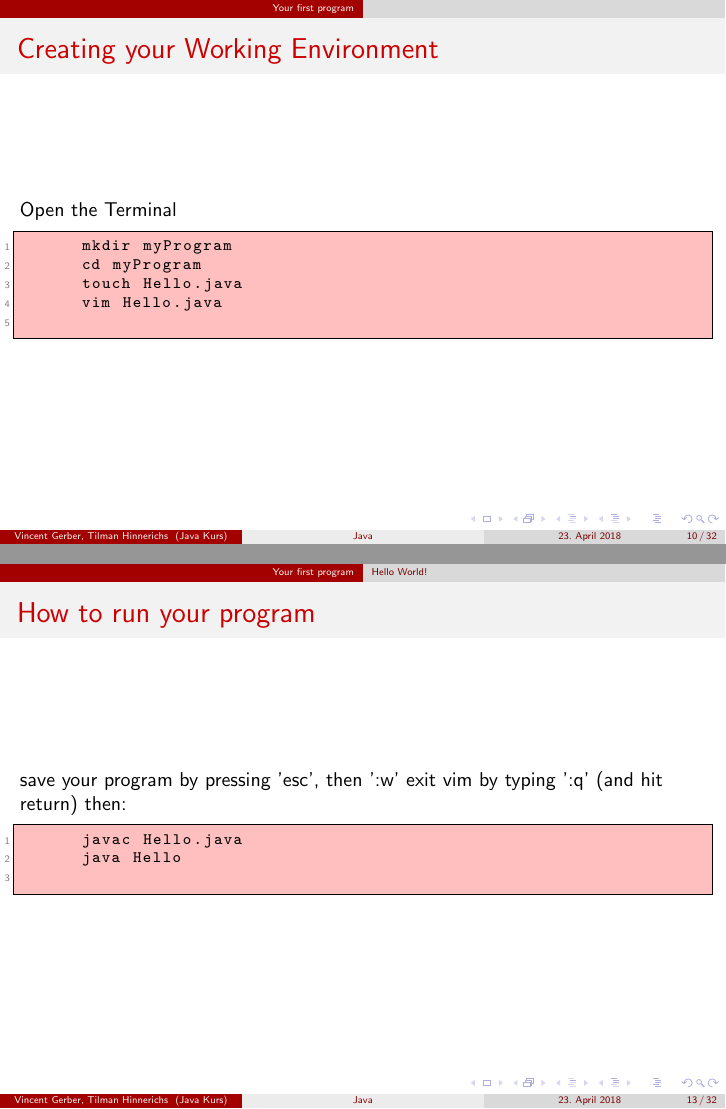
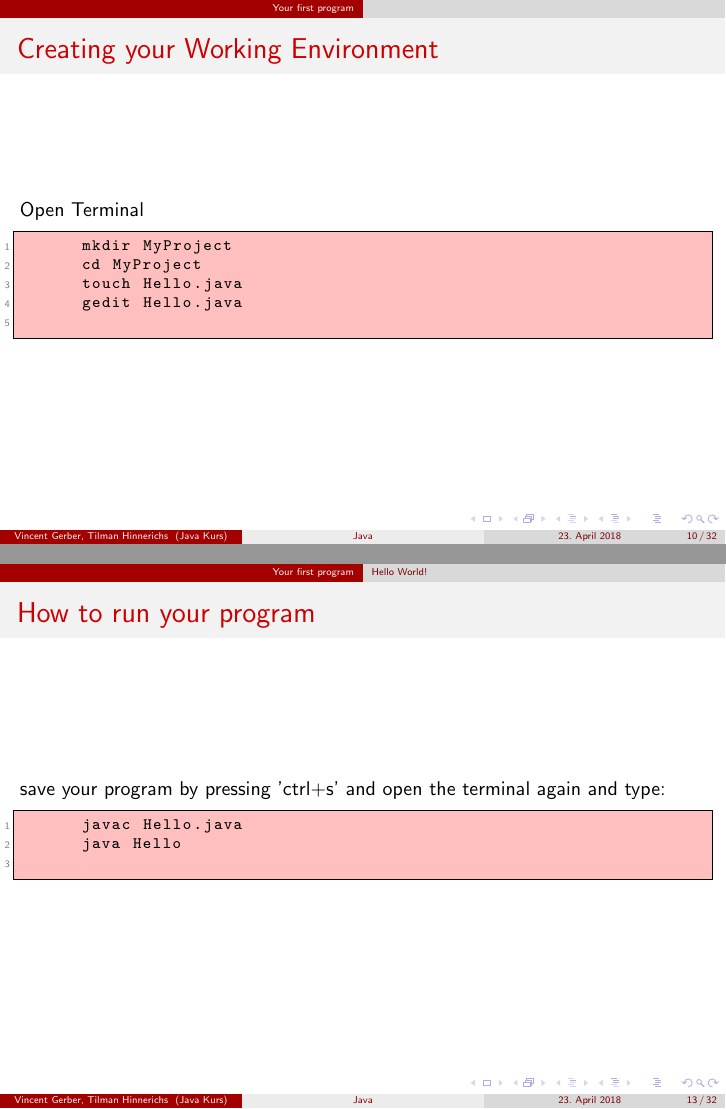
Before and after one commit to THinnerichs/Java-Course, LaTeX slides (latex/slides/01-introduction.tex): pages 10 and 13 of 32, joined at a grey line. Compiled offline with pdfLaTeX.

Commit message:
changed editor

```diff
--- a/latex/slides/01-introduction.tex
+++ b/latex/slides/01-introduction.tex
@@ -100,12 +103,12 @@
 \end{frame}
 
 \begin{frame}[fragile]{Creating your Working Environment}
-  Open the Terminal
+  Open Terminal
   \begin{lstlisting}
-      mkdir myProgram
-      cd myProgram
+      mkdir MyProject
+      cd MyProject
       touch Hello.java
-      vim Hello.java
+      gedit Hello.java
   \end{lstlisting}
 \end{frame}
 
@@ -133,9 +136,8 @@
 \end{frame}
 
 \begin{frame}[fragile]{How to run your program}
-   save your program by pressing 'esc', then ':w'
-   exit vim by typing ':q' (and hit return)
-   then:
+   save your program by pressing 'ctrl+s'
+   and open the terminal again and type:
    \begin{lstlisting}[language=bash]
       javac Hello.java
       java Hello
```
Also changed, not shown: latex/images/javawp.png (added), latex/slides/01-introduction.pdf, latex/slides/01-introduction.tex (3 more changed lines), 6 other files.
